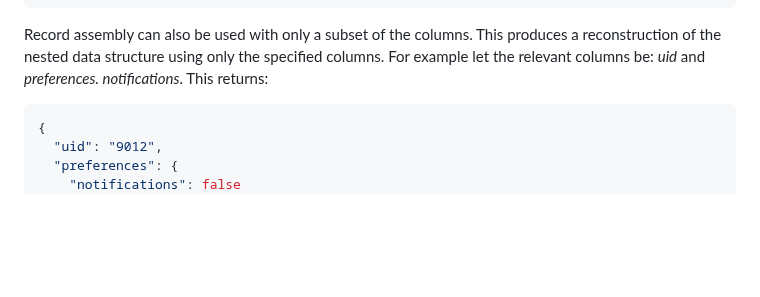
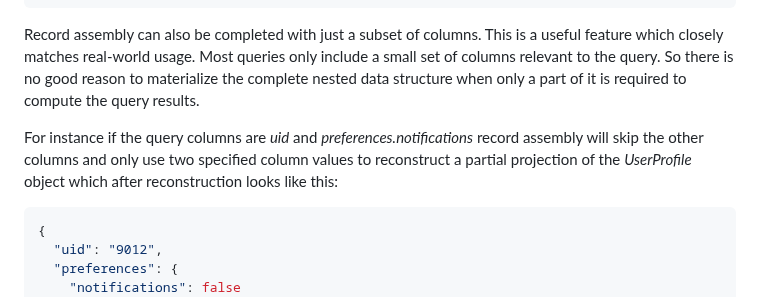
Before and after one commit to jcsherin/jcsherin.github.io, a Markdown page: posts/2025-06-06-record-shredding-part-1/index.md, the part around the change. Drawn GitHub-style; blank space fills up the shorter version.

Commit message:
docs: rewrite partial projection

````diff
--- a/posts/2025-06-06-record-shredding-part-1/index.md
+++ b/posts/2025-06-06-record-shredding-part-1/index.md
@@ -124,9 +124,13 @@ structure back to its original form.
 }
 ```
 
-Record assembly can also be used with only a subset of the columns. This produces a reconstruction of the nested
-data structure using only the specified columns. For example let the relevant columns be: _uid_ and _preferences.
-notifications_. This returns:
+Record assembly can also be completed with just a subset of columns. This is a useful feature which closely matches
+real-world usage. Most queries only include a small set of columns relevant to the query. So there is no good reason
+to materialize the complete nested data structure when only a part of it is required to compute the query results.
+
+For instance if the query columns are _uid_ and _preferences.notifications_ record assembly will skip the other
+columns and only use two specified column values to reconstruct a partial projection of the _UserProfile_ object
+which after reconstruction looks like this:
 
 ```json
 {
````
